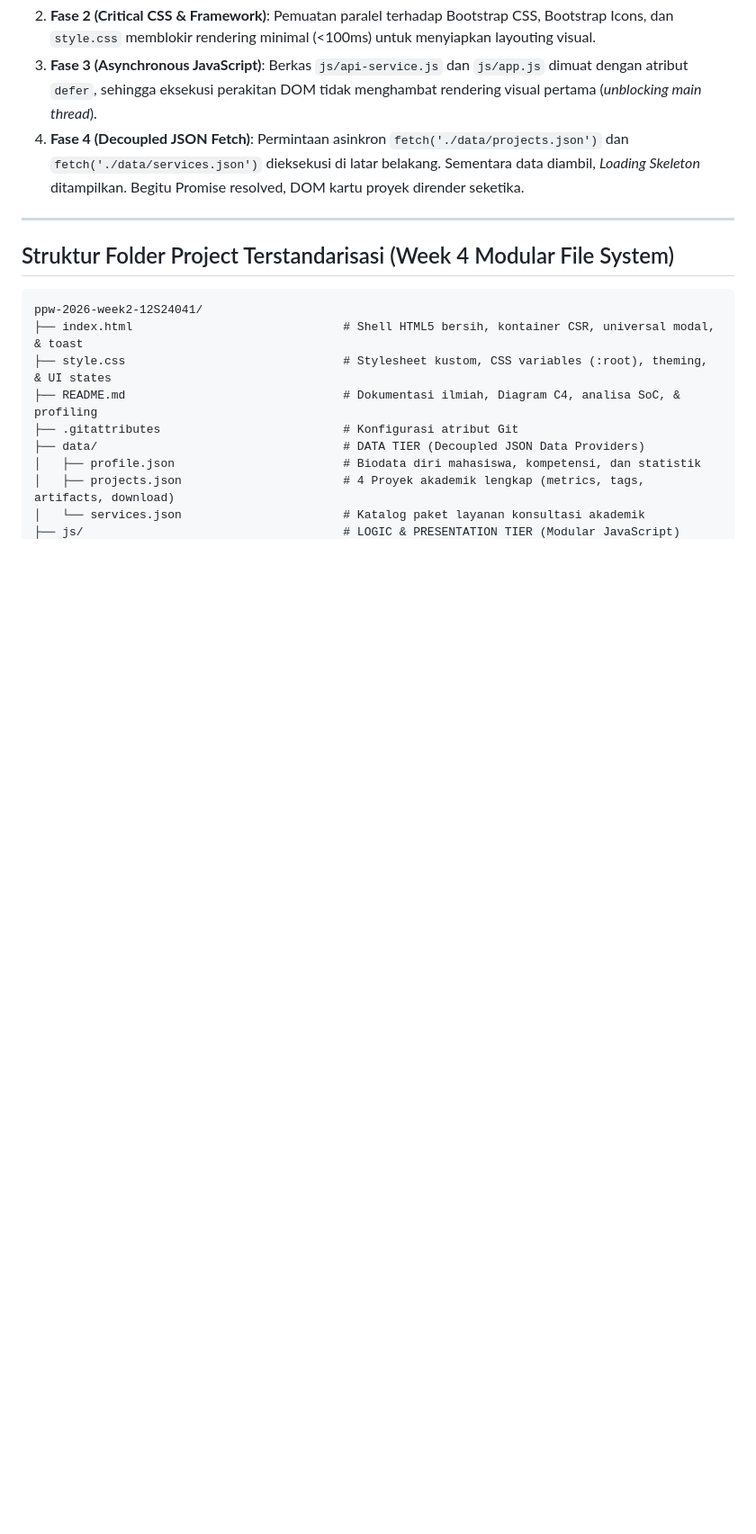
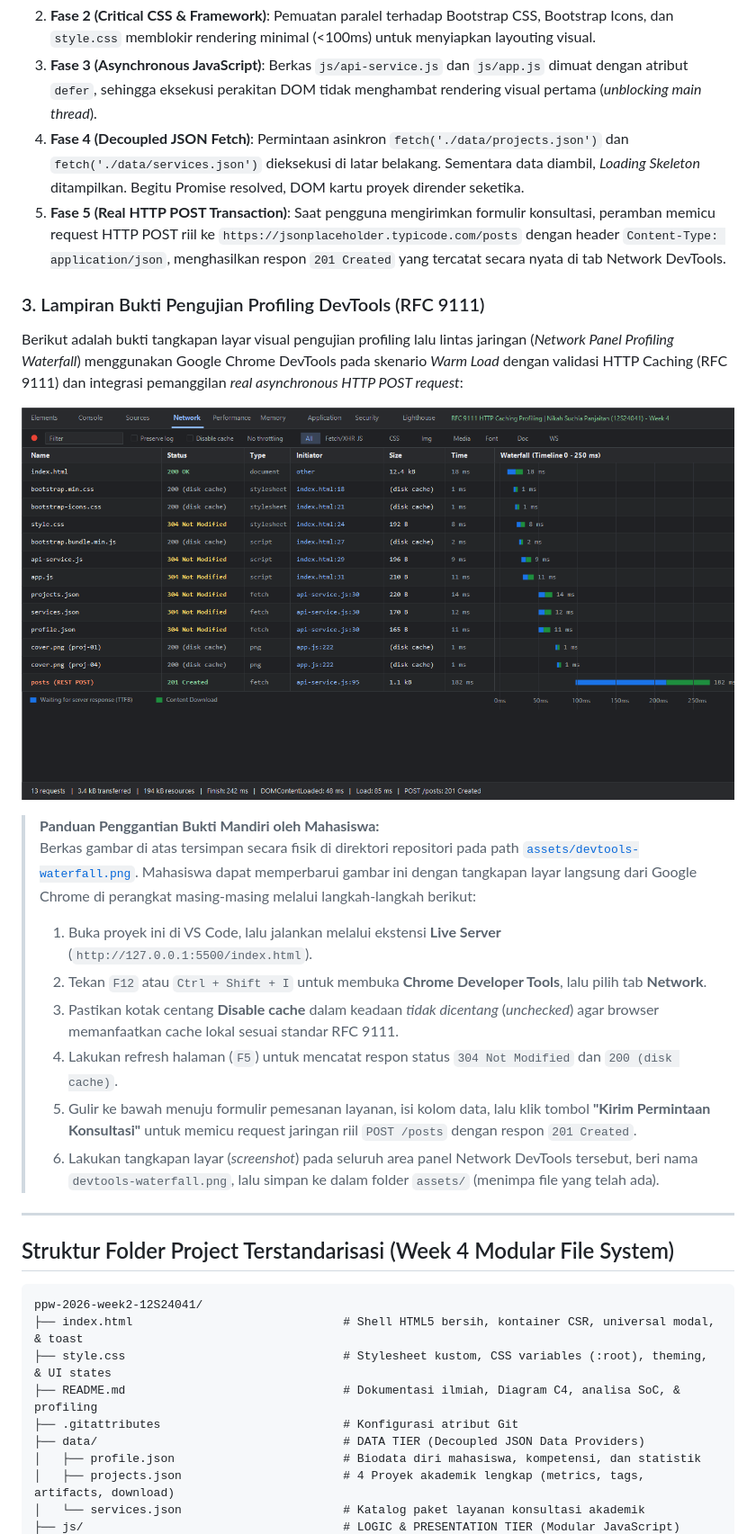
Before and after one commit to NikahPanjaitan/ppw-2026-week2-12S24041, a Markdown page: README.md, the part around one of its changes. Shown at 90% size. Rendered like a GitHub page; pictures changed too: assets/devtools-waterfall.png (added); blank space fills up the shorter version.

Commit message:
fix(week4): replace mock with real fetch HTTP POST, strengthen XSS defenses, and structure DevTools profiling assets

```diff
--- a/README.md
+++ b/README.md
@@ -150,6 +186,22 @@ Pengujian dilakukan menggunakan **Google Chrome DevTools (Tab Network & Performa
 2. **Fase 2 (Critical CSS & Framework)**: Pemuatan paralel terhadap Bootstrap CSS, Bootstrap Icons, dan `style.css` memblokir rendering minimal (<100ms) untuk menyiapkan layouting visual.
 3. **Fase 3 (Asynchronous JavaScript)**: Berkas `js/api-service.js` dan `js/app.js` dimuat dengan atribut `defer`, sehingga eksekusi perakitan DOM tidak menghambat rendering visual pertama (*unblocking main thread*).
 4. **Fase 4 (Decoupled JSON Fetch)**: Permintaan asinkron `fetch('./data/projects.json')` dan `fetch('./data/services.json')` dieksekusi di latar belakang. Sementara data diambil, *Loading Skeleton* ditampilkan. Begitu Promise resolved, DOM kartu proyek dirender seketika.
+5. **Fase 5 (Real HTTP POST Transaction)**: Saat pengguna mengirimkan formulir konsultasi, peramban memicu request HTTP POST riil ke `https://jsonplaceholder.typicode.com/posts` dengan header `Content-Type: application/json`, menghasilkan respon `201 Created` yang tercatat secara nyata di tab Network DevTools.
+
+### 3. Lampiran Bukti Pengujian Profiling DevTools (RFC 9111)
+
+Berikut adalah bukti tangkapan layar visual pengujian profiling lalu lintas jaringan (*Network Panel Profiling Waterfall*) menggunakan Google Chrome DevTools pada skenario *Warm Load* dengan validasi HTTP Caching (RFC 9111) dan integrasi pemanggilan *real asynchronous HTTP POST request*:
+
+![DevTools Network Profiling Waterfall](assets/devtools-waterfall.png)
+
+> **Panduan Penggantian Bukti Mandiri oleh Mahasiswa:**
+> Berkas gambar di atas tersimpan secara fisik di direktori repositori pada path [`assets/devtools-waterfall.png`](file:///assets/devtools-waterfall.png). Mahasiswa dapat memperbarui gambar ini dengan tangkapan layar langsung dari Google Chrome di perangkat masing-masing melalui langkah-langkah berikut:
+> 1. Buka proyek ini di VS Code, lalu jalankan melalui ekstensi **Live Server** (`http://127.0.0.1:5500/index.html`).
+> 2. Tekan `F12` atau `Ctrl + Shift + I` untuk membuka **Chrome Developer Tools**, lalu pilih tab **Network**.
+> 3. Pastikan kotak centang **Disable cache** dalam keadaan *tidak dicentang* (*unchecked*) agar browser memanfaatkan cache lokal sesuai standar RFC 9111.
+> 4. Lakukan refresh halaman (`F5`) untuk mencatat respon status `304 Not Modified` dan `200 (disk cache)`.
+> 5. Gulir ke bawah menuju formulir pemesanan layanan, isi kolom data, lalu klik tombol **"Kirim Permintaan Konsultasi"** untuk memicu request jaringan riil `POST /posts` dengan respon `201 Created`.
+> 6. Lakukan tangkapan layar (*screenshot*) pada seluruh area panel Network DevTools tersebut, beri nama `devtools-waterfall.png`, lalu simpan ke dalam folder `assets/` (menimpa file yang telah ada).
 
 ---
 
```
Also changed, not shown: other parts of README.md (+52 -15 lines), 2 other files.
